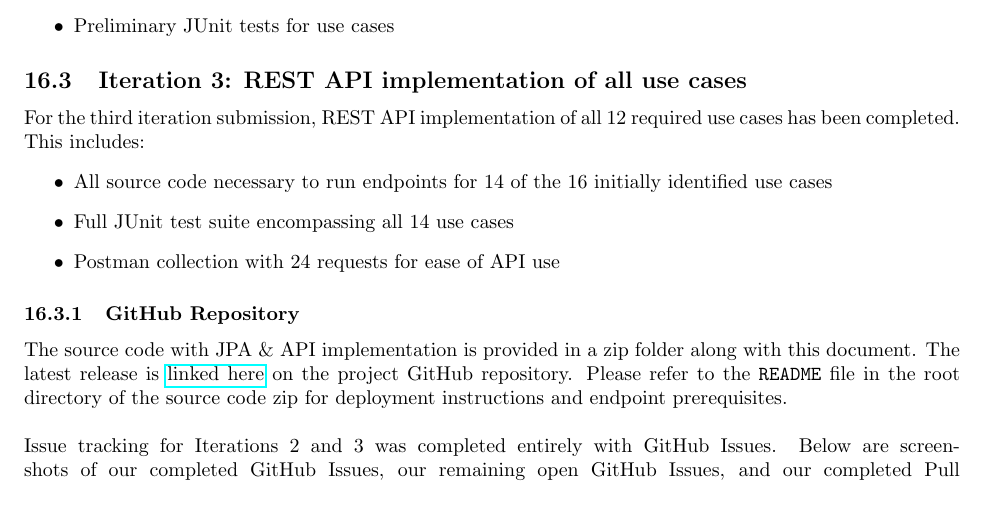
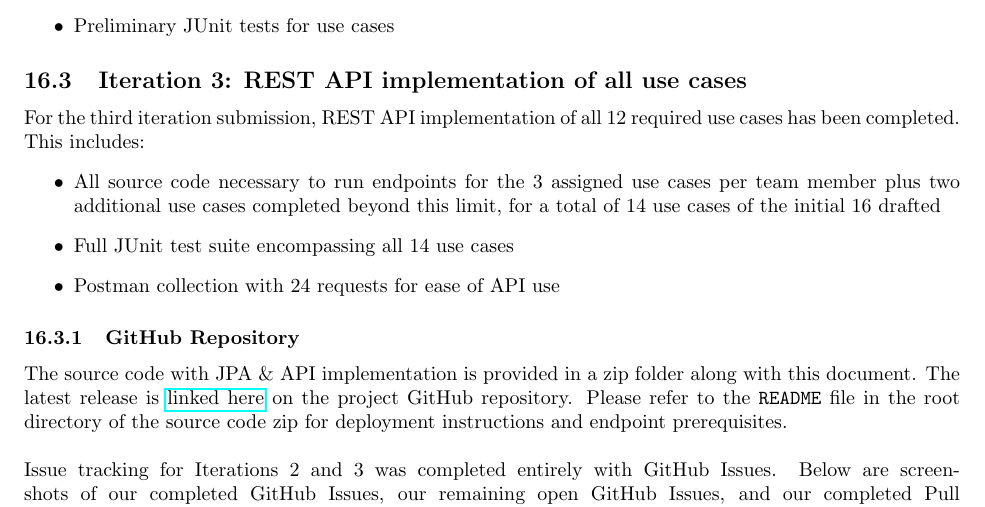
Before and after one commit to tkm3d1a/cs5324_s24_class_project, a LaTeX document (project_artifacts/iteration_3/iteration-3/Iteration-3.tex, which reads project_artifacts/iteration_3/iteration-3/sections/code.tex): part of page 60 of 63, cut so that both start at the same text. Compiled offline with pdfLaTeX.

Commit message:
reworded sentence

```diff
--- a/project_artifacts/iteration_3/iteration-3/sections/code.tex
+++ b/project_artifacts/iteration_3/iteration-3/sections/code.tex
@@ -28,7 +28,7 @@ For the second iteration submission, progress on the source code has been made,
 \subsection{Iteration 3: REST API implementation of all use cases}
 For the third iteration submission, REST API implementation of all 12 required use cases has been completed. This includes:
 \begin{itemize}
-    \item All source code necessary to run endpoints for 14 of the 16 initially identified use cases
+    \item All source code necessary to run endpoints for the 3 assigned use cases per team member plus two additional use cases completed beyond this limit, for a total of 14 use cases of the initial 16 drafted
     \item Full JUnit test suite encompassing all 14 use cases
     \item Postman collection with 24 requests for ease of API use
 \end{itemize}
```
